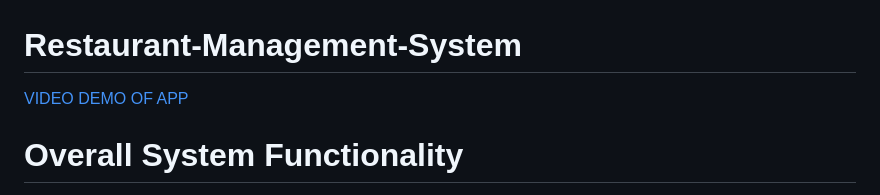
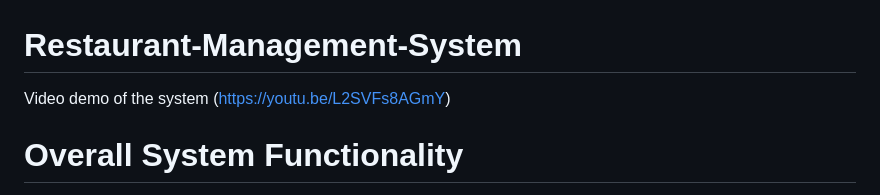
Before and after one commit to Swetanshu10/Restaurant-Management-System, a Markdown page: README.md, the part around the change. Rendered like a GitHub page.

```diff
--- a/README.md
+++ b/README.md
@@ -1,6 +1,7 @@
 # Restaurant-Management-System
 
-[VIDEO DEMO OF APP](https://youtu.be/L2SVFs8AGmY)
+Video demo of the system
+(https://youtu.be/L2SVFs8AGmY)
 
 # Overall System Functionality
 This system handles common restaurant management tasks like table booking by users,displaying the menu, user placing order,showing orders to restaurant personnel and taking user reviews. It consists of 2 applications.One is User Application and other is Admin Application.
```
